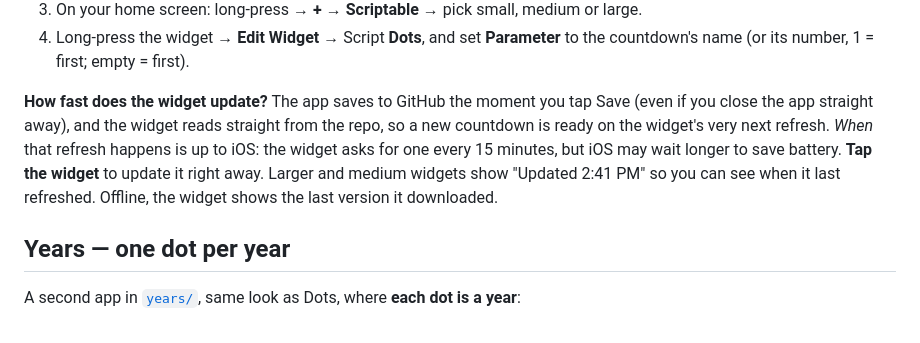
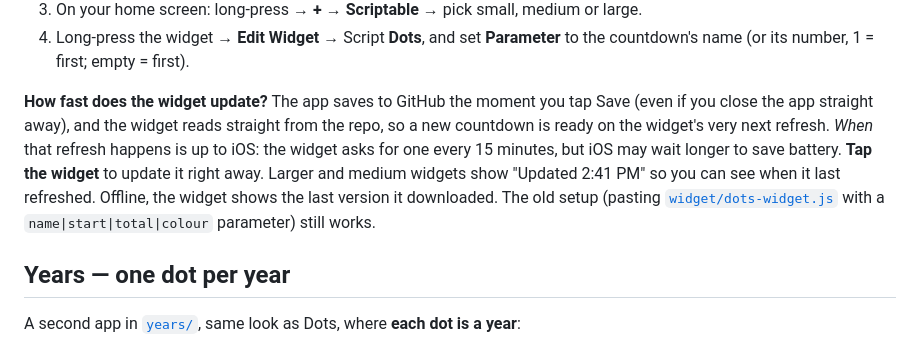
Before and after one commit to menujai99-ai/code, a Markdown page: README.md, the part around the change. Rendered like a GitHub page.

Commit message:
README: keep the note that the old widget setup still works
Co-Authored-By: Claude Opus 5.5 <noreply@anthropic.com>
Claude-Session: https://claude.ai/code/session_018XY67x81ZXH4K38rT3nCFE

```diff
--- a/README.md
+++ b/README.md
@@ -56,7 +56,7 @@ You can still edit the file by hand on GitHub. The widget forgives common slips
 3. On your home screen: long-press → **+** → **Scriptable** → pick small, medium or large.
 4. Long-press the widget → **Edit Widget** → Script **Dots**, and set **Parameter** to the countdown's name (or its number, 1 = first; empty = first).
 
-**How fast does the widget update?** The app saves to GitHub the moment you tap Save (even if you close the app straight away), and the widget reads straight from the repo, so a new countdown is ready on the widget's very next refresh. *When* that refresh happens is up to iOS: the widget asks for one every 15 minutes, but iOS may wait longer to save battery. **Tap the widget** to update it right away. Larger and medium widgets show "Updated 2:41 PM" so you can see when it last refreshed. Offline, the widget shows the last version it downloaded.
+**How fast does the widget update?** The app saves to GitHub the moment you tap Save (even if you close the app straight away), and the widget reads straight from the repo, so a new countdown is ready on the widget's very next refresh. *When* that refresh happens is up to iOS: the widget asks for one every 15 minutes, but iOS may wait longer to save battery. **Tap the widget** to update it right away. Larger and medium widgets show "Updated 2:41 PM" so you can see when it last refreshed. Offline, the widget shows the last version it downloaded. The old setup (pasting [`widget/dots-widget.js`](widget/dots-widget.js) with a `name|start|total|colour` parameter) still works.
 
 ## Years — one dot per year
 
```
